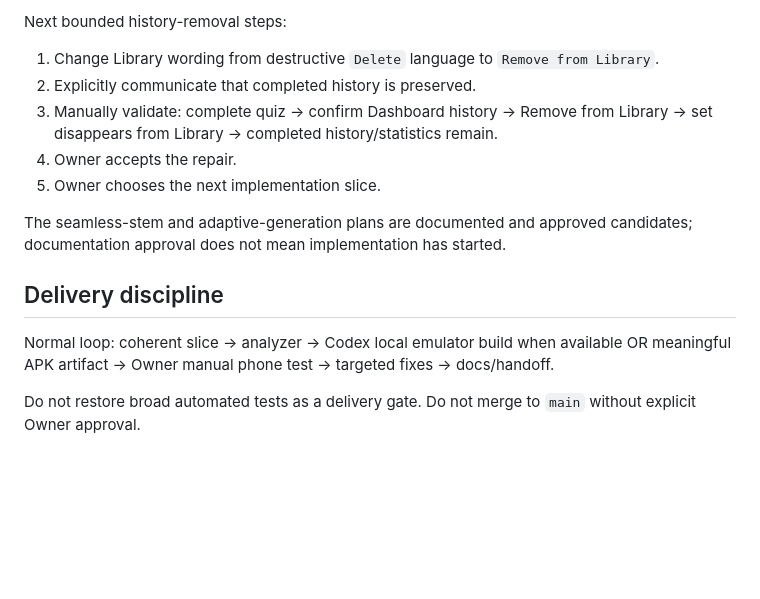
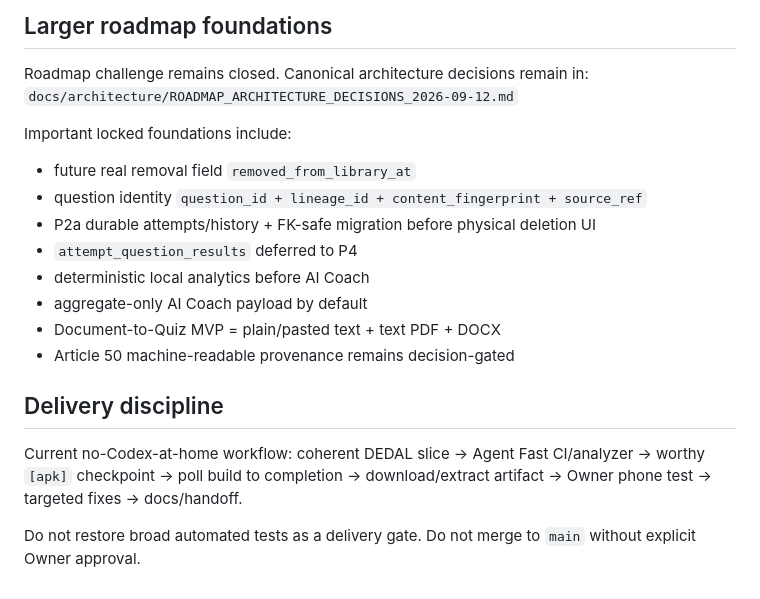
Before and after one commit to Ye-Shwethway/MCQ-Quizzer, a Markdown page: docs/continuity/CURRENT_CHECKPOINT.md, the part around one of its changes. Drawn GitHub-style; blank space fills up the shorter version.

```diff
--- a/docs/continuity/CURRENT_CHECKPOINT.md
+++ b/docs/continuity/CURRENT_CHECKPOINT.md
@@ -134,17 +148,23 @@ Do not begin larger structural roadmap work yet.
 
-Next bounded history-removal steps:
-1. Change Library wording from destructive `Delete` language to `Remove from Library`.
-2. Explicitly communicate that completed history is preserved.
-3. Manually validate:
-   complete quiz -> confirm Dashboard history -> Remove from Library -> set disappears from Library -> completed history/statistics remain.
-4. Owner accepts the repair.
-5. Owner chooses the next implementation slice.
+## Larger roadmap foundations
 
-The seamless-stem and adaptive-generation plans are documented and approved candidates; documentation approval does not mean implementation has started.
+Roadmap challenge remains closed. Canonical architecture decisions remain in:
+`docs/architecture/ROADMAP_ARCHITECTURE_DECISIONS_2026-09-12.md`
+
+Important locked foundations include:
+- future real removal field `removed_from_library_at`
+- question identity `question_id + lineage_id + content_fingerprint + source_ref`
+- P2a durable attempts/history + FK-safe migration before physical deletion UI
+- `attempt_question_results` deferred to P4
+- deterministic local analytics before AI Coach
+- aggregate-only AI Coach payload by default
+- Document-to-Quiz MVP = plain/pasted text + text PDF + DOCX
+- Article 50 machine-readable provenance remains decision-gated
 
 ## Delivery discipline
-Normal loop:
-coherent slice -> analyzer -> Codex local emulator build when available OR meaningful APK artifact -> Owner manual phone test -> targeted fixes -> docs/handoff.
+
+Current no-Codex-at-home workflow:
+coherent DEDAL slice -> Agent Fast CI/analyzer -> worthy `[apk]` checkpoint -> poll build to completion -> download/extract artifact -> Owner phone test -> targeted fixes -> docs/handoff.
 
 Do not restore broad automated tests as a delivery gate.
 Do not merge to `main` without explicit Owner approval.
```
Also changed, not shown: other parts of docs/continuity/CURRENT_CHECKPOINT.md (+113 -99 lines).
